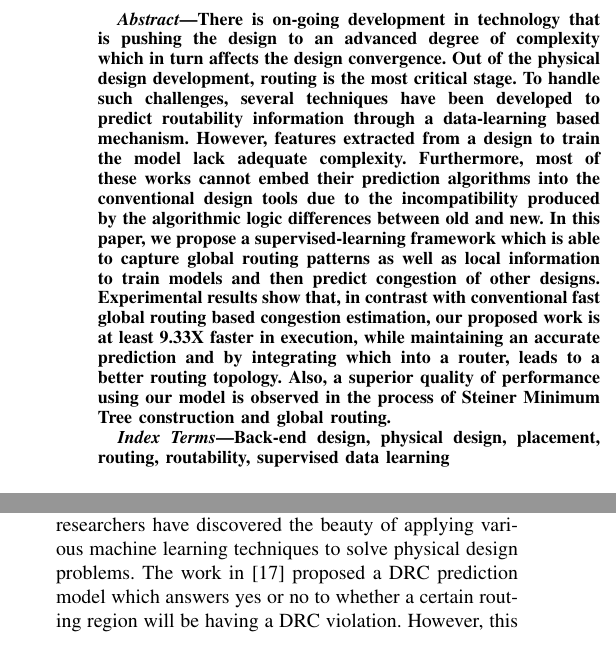
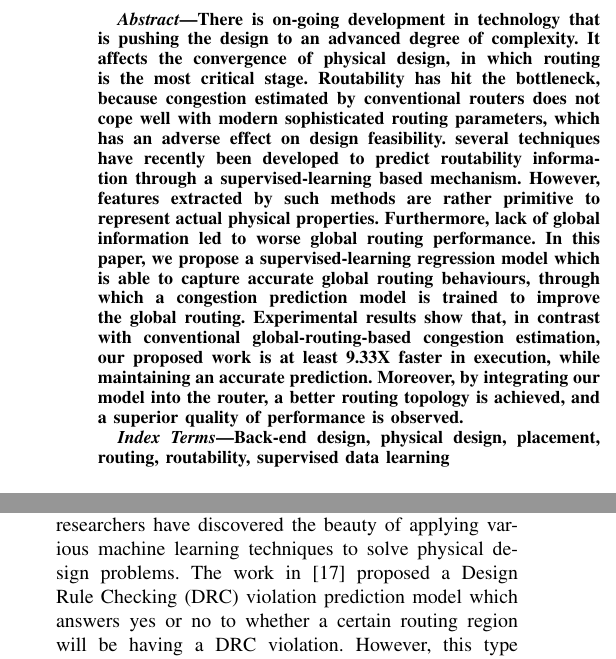
Before and after one commit to zzh910/DATE2019, a LaTeX paper (DATE.tex, which reads doc/Introduction.tex): two parts of the columns of page 1 of 6, joined at a grey line, cut so that both start at the same text. Compiled offline with pdfLaTeX; a missing font is replaced by an installed copy or a similar font; a LaTeX package or settings file that is missing is left out.

Commit message:
Revised abstract v3

```diff
--- a/DATE.tex
+++ b/DATE.tex
@@ -54,7 +54,7 @@
 \maketitle
 
 \begin{abstract}
-There is on-going development in technology that is pushing the design to an advanced degree of complexity which in turn affects the design convergence. Out of the physical design development, routing is the most critical stage. To handle such challenges, several techniques have been developed to predict routability information through a data-learning based mechanism. However, features extracted from a design to train the model lack adequate complexity. Furthermore, most of these works cannot embed their prediction algorithms into the conventional design tools due to the incompatibility produced by the algorithmic logic differences between old and new. In this paper, we propose a supervised-learning framework which is able to capture global routing patterns as well as local information to train models and then predict congestion of other designs. Experimental results show that, in contrast with conventional fast global routing based congestion estimation, our proposed work is at least 9.33X faster in execution, while maintaining an accurate prediction and by integrating which into a router, leads to a better routing topology. Also, a superior quality of performance using our model is observed in the process of Steiner Minimum Tree construction and global routing.
+There is on-going development in technology that is pushing the design to an advanced degree of complexity. It affects the convergence of physical design, in which routing is the most critical stage. Routability has hit the bottleneck, because congestion estimated by conventional routers does not cope well with modern sophisticated routing parameters, which has an adverse effect on design feasibility.  several techniques have recently been developed to predict routability information through a supervised-learning based mechanism. However, features extracted by such methods are rather primitive to represent actual physical properties. Furthermore, lack of global information led to worse global routing performance. In this paper, we propose a supervised-learning regression model which is able to capture accurate global routing behaviours, through which a congestion prediction model is trained to improve the global routing. Experimental results show that, in contrast with conventional global-routing-based congestion estimation, our proposed work is at least 9.33X faster in execution, while maintaining an accurate prediction. Moreover, by integrating our model into the router, a better routing topology is achieved, and a superior quality of performance is observed.
 \end{abstract}
 
 \begin{IEEEkeywords}
--- a/doc/Introduction.tex
+++ b/doc/Introduction.tex
@@ -10,7 +10,7 @@ With the growing design complexity, ``congestion map'' is being used as the metr
 \item \textbf{Static approaches}: Where congestion maps are fixed for placement. The total wirelength of routing regions of the design is calculated using rent's rule in \cite{rentsrule,rentsrulerecursive}, to estimate the corresponding congestion map. However, these algorithms are recursive approach with run-times that scale poorly with the complexity of the design.
 \item \textbf{Probabilistic approaches}: Where net topologies are probabilistically generated based upon placement.  Lou \etal~\cite{first} first proposed a stochastic estimation approach that calculates the demand of all feasible routes that could be taken for each net and assigned them an equal probability. The work in~\cite{modeling} adapted and extended the concept of~\cite{first} such that it restricts the total set of possible routing configurations per net to eliminate impractical or rarely-used ones. Other papers, such as~\cite{SMD, 3step} consider all possible routing configurations in a grid-cell-wise approach to obtain probability distributions.
 \item \textbf{Constructive approaches}: Where a global router is used to generate approximated congestion maps by performing a fast routing.  Mainstream global-router-based algorithms~\cite{mixedsizeplacement,ripple,simplr,nctufast,fastroute} are being applied in most routability-driven applications. They are the simplified fully functional global routers with much smaller searching range, higher tolerance and threshold. However, as reported in \cite{fastroute}, the only possible way to accurately predict the routability using global-router-based method is to route the design with the same technique and parameters afterwards. Furthermore, later studies~\cite{study,ispd14,ispd15} show that the global-router-based algorithm did not match the result after the detailed routing, because no local information such as local-pin-number is considered.
-\item \textbf{Supervised-learning approaches}: As discussed in \cite{mlinphysicaldesign}, researchers have discovered the beauty of applying various machine learning techniques to solve physical design problems. The work in \cite{drcpredict18} proposed a DRC prediction model which answers yes or no to whether a certain routing region will be having a DRC violation. However, this type of methods have a different programming philosophy from conventional works. As a result, \cite{drcpredict18,drcDAT18} have not embedded the prediction model into design tools, hence the impact on physical design is not observed. On the other hand, \cite{drcingr} takes the DRC prediction into consideration when performing routing. While detailed routing performance is improved, that of global routing is worsen, due to the model limitation that only evaluates local DRC violations.
+\item \textbf{Supervised-learning approaches}: As discussed in \cite{mlinphysicaldesign}, researchers have discovered the beauty of applying various machine learning techniques to solve physical design problems. The work in \cite{drcpredict18} proposed a Design Rule Checking (DRC) violation prediction model which answers yes or no to whether a certain routing region will be having a DRC violation. However, this type of methods have a different programming philosophy from conventional works. As a result, \cite{drcpredict18,drcDAT18} have not embedded the prediction model into design tools, hence the impact on physical design is not observed. On the other hand, \cite{drcingr} takes the DRC prediction into consideration when performing routing. While detailed routing performance is improved, that of global routing is worsen, due to the model limitation that only evaluates local DRC violations.
 \end{itemize}
 
 
```
